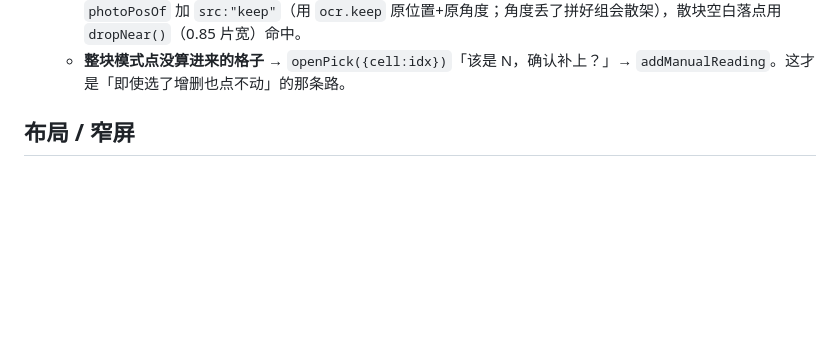
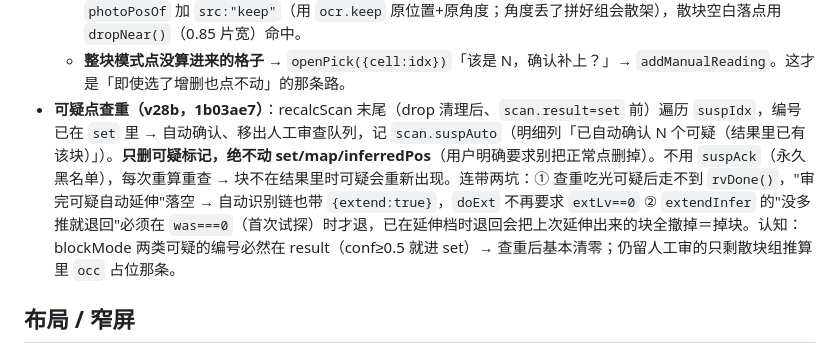
Before and after one commit to lehuaner/puzzle-resolver, a Markdown page: .workbuddy/memory/MEMORY.md, the part around the change. Drawn GitHub-style; blank space fills up the shorter version.

Commit message:
docs(memory): v28b 查重条目进长期备忘

```diff
--- a/.workbuddy/memory/MEMORY.md
+++ b/.workbuddy/memory/MEMORY.md
@@ -38,6 +38,7 @@
   - 自动链：`rvDone()` → `autoVerify(tag,cb,{extend:true})` → 复核 → 补漏 → **延伸**（延伸纯几何，`!OSVC.ok` 也跑，此时 nW/nG 归零）。工具条 `#bExtend` 常驻；`resetScan` 归零 `extLv`；`extendInfer` 一块没多推就退回原档位。
   - **删掉的块**：整块模式下 `scanHitIdx` 走网格兜底总能拿到编号，但该号不在 `ocr.map` 也不在 `inferredPos` → 老代码**什么都不弹**。现在 `ocr.drop`/`inferDrop` 里的号走 `openPick({restore})`「补回来」，`photoPosOf` 加 `src:"keep"`（用 `ocr.keep` 原位置+原角度；角度丢了拼好组会散架），散块空白落点用 `dropNear()`（0.85 片宽）命中。
   - **整块模式点没算进来的格子** → `openPick({cell:idx})`「该是 N，确认补上？」→ `addManualReading`。这才是「即使选了增删也点不动」的那条路。
+- **可疑点查重（v28b，1b03ae7）**：recalcScan 末尾（drop 清理后、`scan.result=set` 前）遍历 `suspIdx`，编号已在 `set` 里 → 自动确认、移出人工审查队列，记 `scan.suspAuto`（明细列「已自动确认 N 个可疑（结果里已有该块）」）。**只删可疑标记，绝不动 set/map/inferredPos**（用户明确要求别把正常点删掉）。不用 `suspAck`（永久黑名单），每次重算重查 → 块不在结果里时可疑会重新出现。连带两坑：① 查重吃光可疑后走不到 `rvDone()`，"审完可疑自动延伸"落空 → 自动识别链也带 `{extend:true}`，`doExt` 不再要求 `extLv==0` ② `extendInfer` 的"没多推就退回"必须在 `was===0`（首次试探）时才退，已在延伸档时退回会把上次延伸出来的块全撤掉＝掉块。认知：blockMode 两类可疑的编号必然在 result（conf≥0.5 就进 set）→ 查重后基本清零；仍留人工审的只剩散块组推算里 `occ` 占位那条。
 
 ## 布局 / 窄屏
 - **v22**：≤900 `.scan-stage{flex:0 0 auto;height:clamp(160px,44vh,460px)}` + `.scan-side{flex:1 1 auto;min-height:0;overflow-y:auto}`。①**数据栏底 padding 归零**——`position:sticky;bottom:0` 对齐内容盒底，留 10px 就从缝里露字 ②贴底栏必须 `flex:0 0 100%;width:100%`+`background:var(--panel)`，否则 `align-items:flex-start` 下只占半行。≤520：三动作键 12.5px 压单行、`.scan-bar` 改 `nowrap+overflow-x:auto`、`.scan-tip` 改 `left/right:8px+transform:none`。
```
